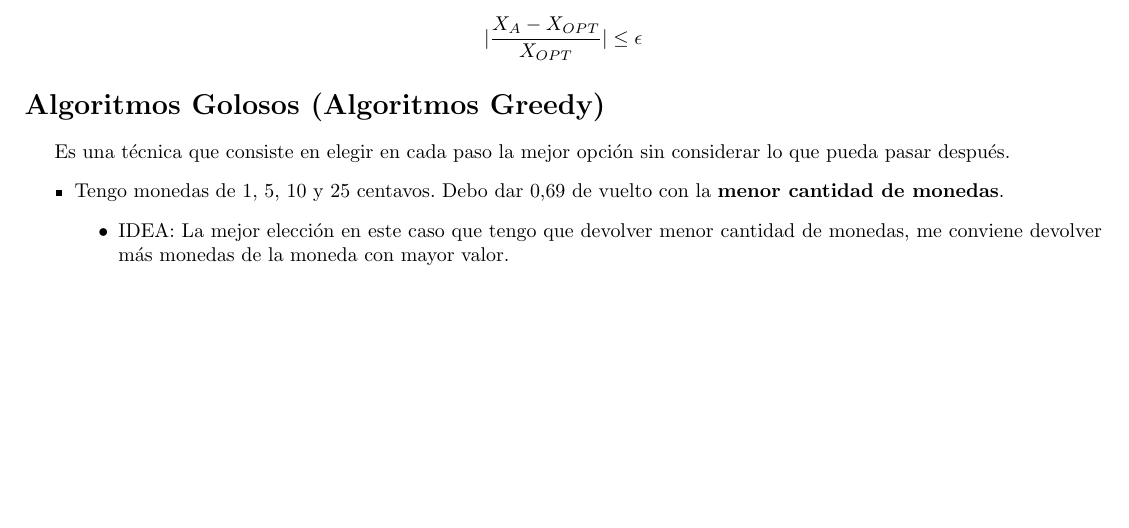
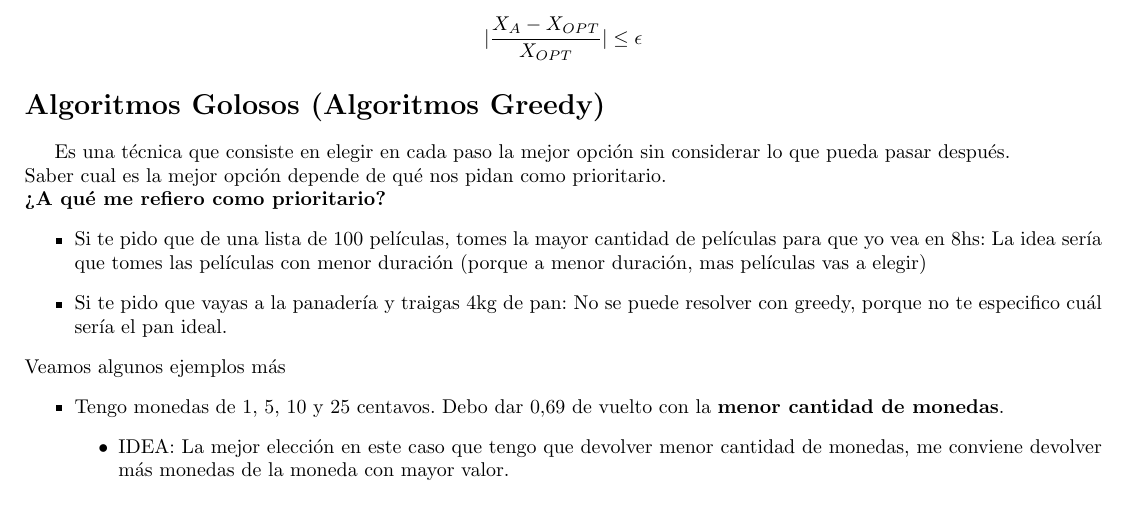
Before and after one commit to tomihq/tda, a LaTeX CV (resumen.tex): part of page 8 of 10, cut so that both start at the same text, the shorter picture padded with empty space. Compiled offline with pdfLaTeX.

Commit message:
add: mas ejemplos de greedy relacionados con la vida real

```diff
--- a/resumen.tex
+++ b/resumen.tex
@@ -233,7 +233,14 @@ Donde:
 Es un procedimiento computacional que intenta obtener soluciones de buena calidad para un problema y que su comportamiento sea preciso. \\
 Decimos que A es un algoritmo $\epsilon$-aproximado $(\epsilon \ge 0)$ para un problema si \[\longitud{\frac{X_{A} - X_{OPT}}{X_{OPT}}} \le \epsilon\]
 \section*{Algoritmos Golosos (Algoritmos Greedy)}
-Es una técnica que consiste en elegir en cada paso la mejor opción sin considerar lo que pueda pasar después.
+Es una técnica que consiste en elegir en cada paso la mejor opción sin considerar lo que pueda pasar después. \\
+Saber cual es la mejor opción depende de qué nos pidan como prioritario. \\
+\textbf{¿A qué me refiero como prioritario?}
+\begin{itemize}
+    \item Si te pido que de una lista de 100 películas, tomes la mayor cantidad de películas para que yo vea en 8hs: La idea sería que tomes las películas con menor duración (porque a menor duración, mas películas vas a elegir)
+    \item Si te pido que vayas a la panadería y traigas 4kg de pan: No se puede resolver con greedy, porque no te especifico cuál sería el pan ideal.
+\end{itemize}
+Veamos algunos ejemplos más
 \begin{itemize}
     \item Tengo monedas de 1, 5, 10 y 25 centavos. Debo dar $0.69$ de vuelto con la \textbf{menor cantidad de monedas}.
     \begin{itemize}
```
Also changed, not shown: resumen.pdf.
